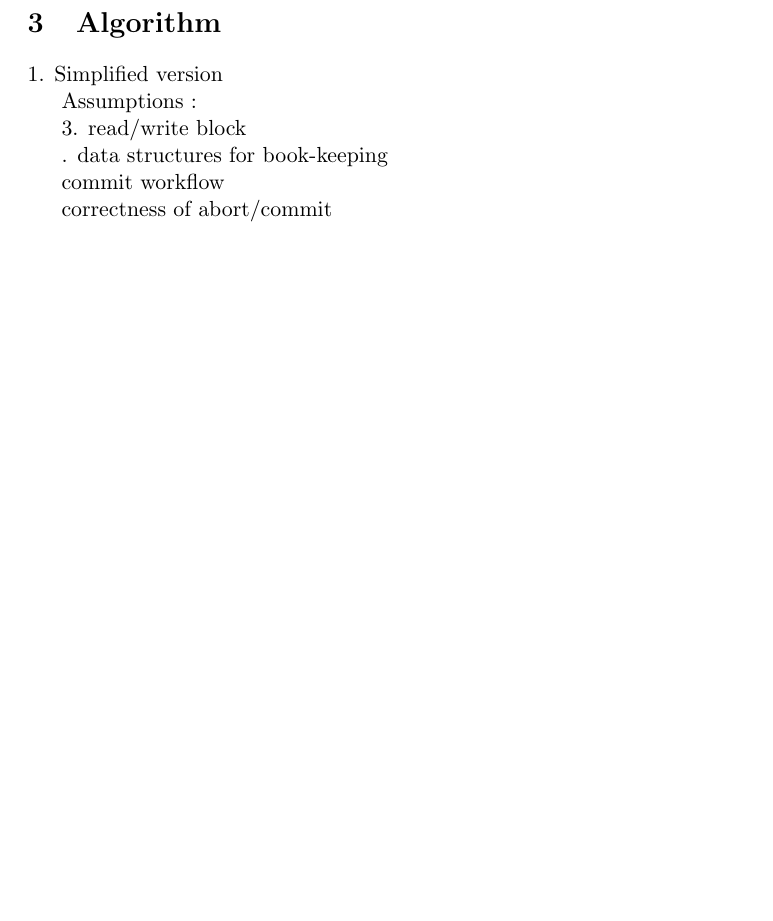
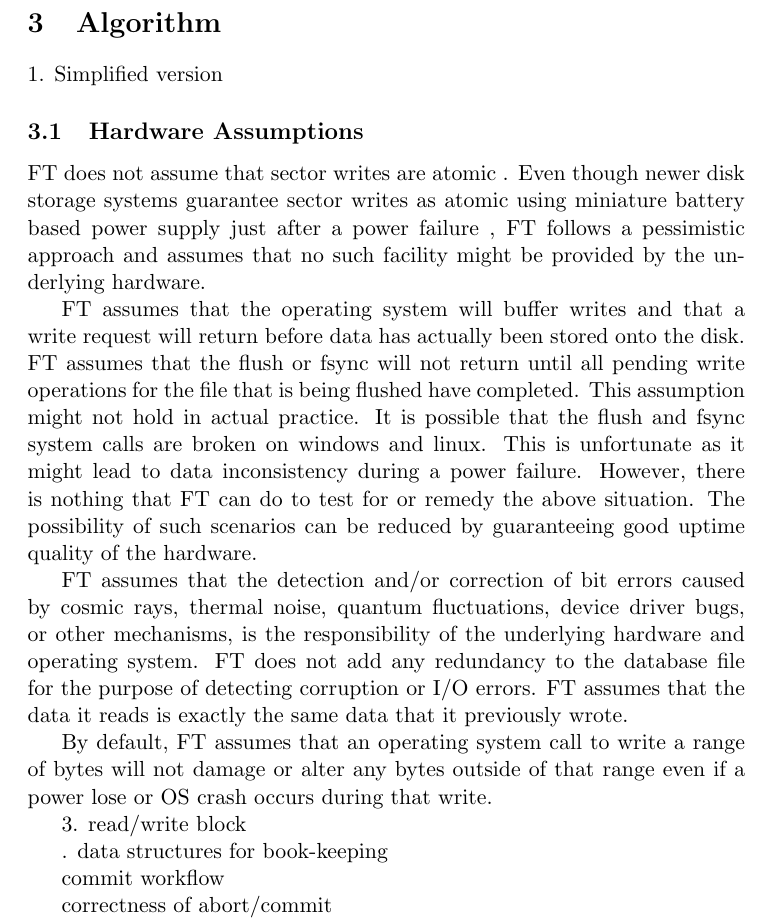
Before and after one commit to Course/HaskDB, a LaTeX paper (refs/report.tex): part of page 5 of 10 before the commit and part of page 5 of 11 after it, cut so that both start at the same text, the shorter picture padded with empty space. Compiled offline with pdfLaTeX.

Commit message:
hardware assumptions

```diff
--- a/refs/report.tex
+++ b/refs/report.tex
@@ -134,7 +134,14 @@ Hence such a model is good for heavy read-based applications but inefficient whe
 
 1. Simplified version
 
-Assumptions :
+\subsection{Hardware Assumptions} FT does not assume that sector writes are atomic . Even though newer disk storage systems guarantee sector writes as atomic using miniature battery based power supply just after a power failure , FT follows a pessimistic approach and assumes that no such facility might be provided by the underlying hardware.
+
+FT assumes that the operating system will buffer writes and that a write request will return before data has actually been stored onto the disk. FT assumes that the flush or fsync will not return until all pending write operations for the file that is being flushed have completed. This assumption might not hold in actual practice. It is possible that the flush and fsync system calls are broken on windows and linux. This is unfortunate as it might lead to data inconsistency during a power failure. However, there is nothing that FT can do to test for or remedy the above situation. The possibility of such scenarios can be reduced by guaranteeing good uptime quality of the hardware.
+
+FT assumes that the detection and/or correction of bit errors caused by cosmic rays, thermal noise, quantum fluctuations, device driver bugs, or other mechanisms, is the responsibility of the underlying hardware and operating system. FT does not add any redundancy to the database file for the purpose of detecting corruption or I/O errors. FT assumes that the data it reads is exactly the same data that it previously wrote.
+
+By default, FT assumes that an operating system call to write a range of bytes will not damage or alter any bytes outside of that range even if a power lose or OS crash occurs during that write.
+
 
 
 3. read/write block
```
